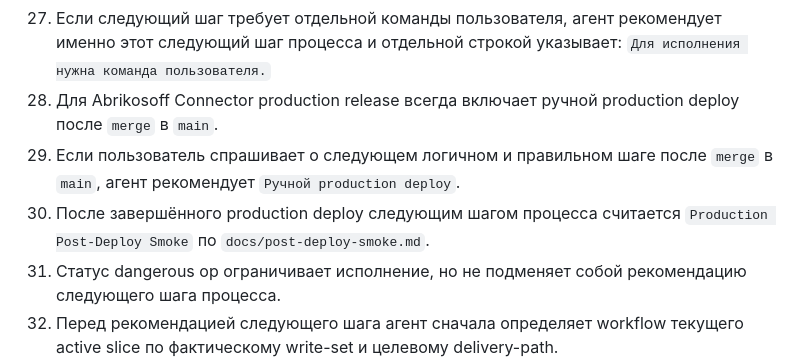
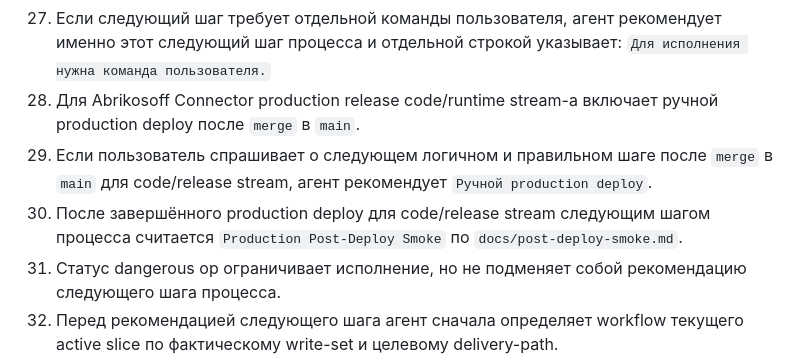
Before and after one commit to Etogerman/Project-1, a Markdown page: AGENTS.md, the part around the change. Rendered like a GitHub page.

```diff
--- a/AGENTS.md
+++ b/AGENTS.md
@@ -52,9 +52,9 @@
    - для продолжения не хватает данных
    - пользователь сам хочет паузу
 27. Если следующий шаг требует отдельной команды пользователя, агент рекомендует именно этот следующий шаг процесса и отдельной строкой указывает: `Для исполнения нужна команда пользователя.`
-28. Для Abrikosoff Connector production release всегда включает ручной production deploy после `merge` в `main`.
-29. Если пользователь спрашивает о следующем логичном и правильном шаге после `merge` в `main`, агент рекомендует `Ручной production deploy`.
-30. После завершённого production deploy следующим шагом процесса считается `Production Post-Deploy Smoke` по `docs/post-deploy-smoke.md`.
+28. Для Abrikosoff Connector production release code/runtime stream-а включает ручной production deploy после `merge` в `main`.
+29. Если пользователь спрашивает о следующем логичном и правильном шаге после `merge` в `main` для code/release stream, агент рекомендует `Ручной production deploy`.
+30. После завершённого production deploy для code/release stream следующим шагом процесса считается `Production Post-Deploy Smoke` по `docs/post-deploy-smoke.md`.
 31. Статус dangerous op ограничивает исполнение, но не подменяет собой рекомендацию следующего шага процесса.
 32. Перед рекомендацией следующего шага агент сначала определяет workflow текущего active slice по фактическому write-set и целевому delivery-path.
 33. Рекомендация следующего шага строится по текущему active slice, а не по имени ветки, истории предыдущего stream или прошлому delivery-контуру.
```
Also changed, not shown: docs/staging-laravel-cloud.md (+1 -1 lines), docs/task-delivery-workflow.md (+8 -7 lines).
